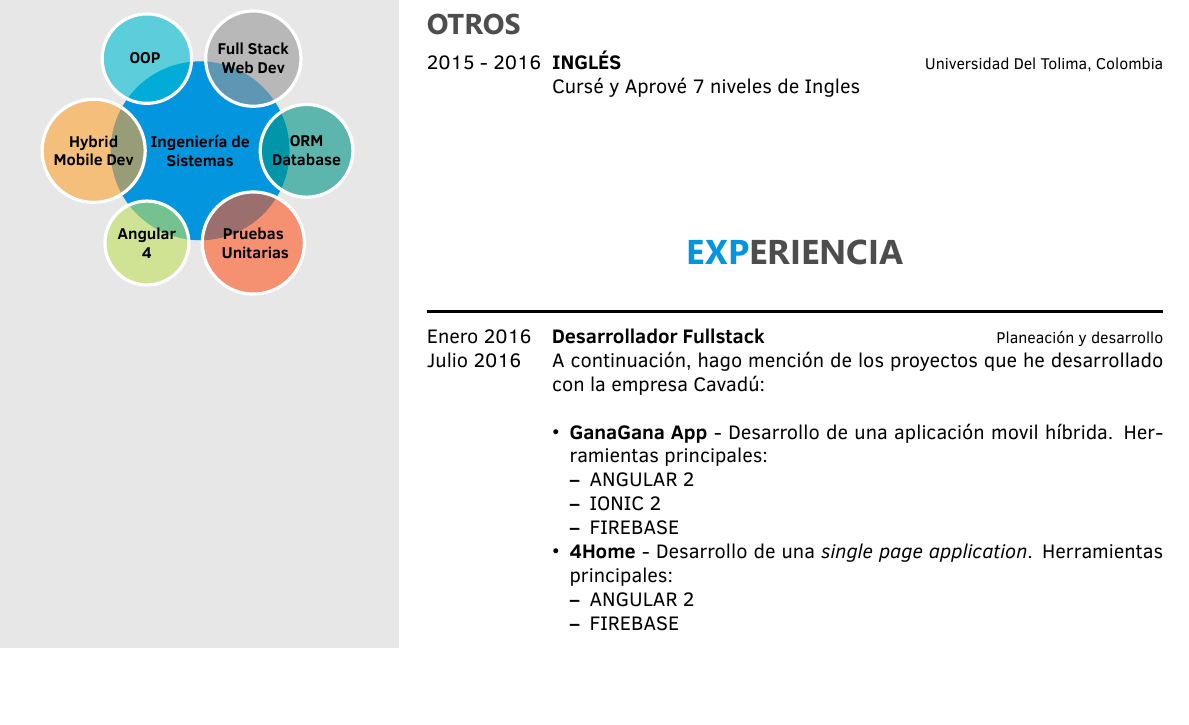
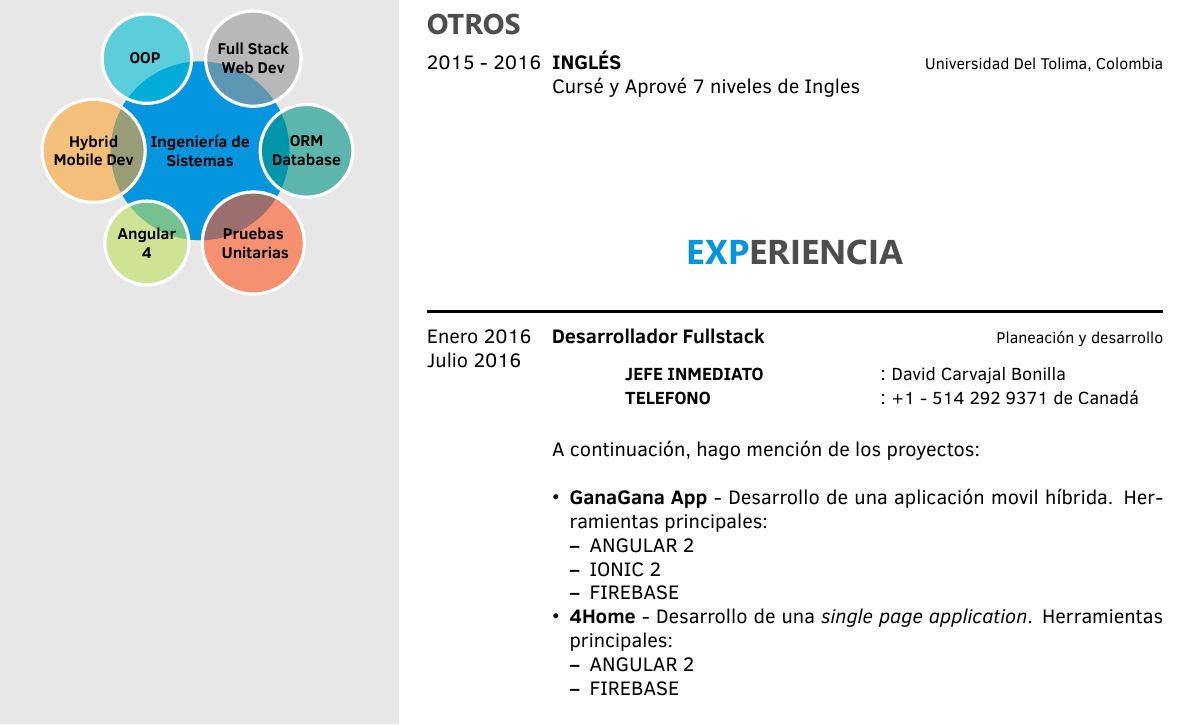
Before and after one commit to ronaldomb98/cv, a LaTeX CV (ronaldocv.tex): part of page 2 of 11, cut so that both start at the same text, the shorter picture padded with empty space. Compiled offline with XeLaTeX.

Commit message:
edicion datos

```diff
--- a/ronaldocv.tex
+++ b/ronaldocv.tex
@@ -36,7 +36,7 @@
 \programming{{C $\textbullet$ C++  $\textbullet$ R / 3}, {Java $\textbullet$ SQL $\textbullet$ \large \LaTeX / 3.5}, {HTML5 $\textbullet$ JS $\textbullet$ Python / 5}}
 
 % interest bars
-\interest{{Desarrollo Back-End / 4}, {Desarrollo Front-End / 4.5}, {Planeación y Diagramación / 5}, {Experiencia de usuario / 5.3}}
+\interest{{Desarrollo Back-End / 5.8}, {Desarrollo Front-End / 5.8}, {Planeación y Diagramación / 5.5}, {Experiencia de usuario / 5.7}}
 
 % Projects text
 \projects{
@@ -221,7 +221,14 @@ La presente es mi hoja de vida, en la cual, plasmo mi perfil académico, experie
 		{Julio 2016}
         {Desarrollador Fullstack}
         {Planeación y desarrollo}
-        {A continuación, hago mención de los proyectos que he desarrollado con la empresa Cavadú:}
+        {
+        \begin{center}
+  			\LeftBox{JEFE INMEDIATO}{David Carvajal Bonilla}       \\
+  			\LeftBox{TELEFONO}{+1 - 514 292 9371 de Canadá}       \\
+		\end{center}
+        \vspace{.5cm}
+        A continuación, hago mención de los proyectos:
+        }
         {\begin{itemize}
         \item {
         	\textbf{GanaGana App} - Desarrollo de una aplicación movil híbrida. Herramientas principales:
```
Also changed, not shown: img/libretamil.png (added), ronaldocv.tex (2 more changed lines), 2 other files.
